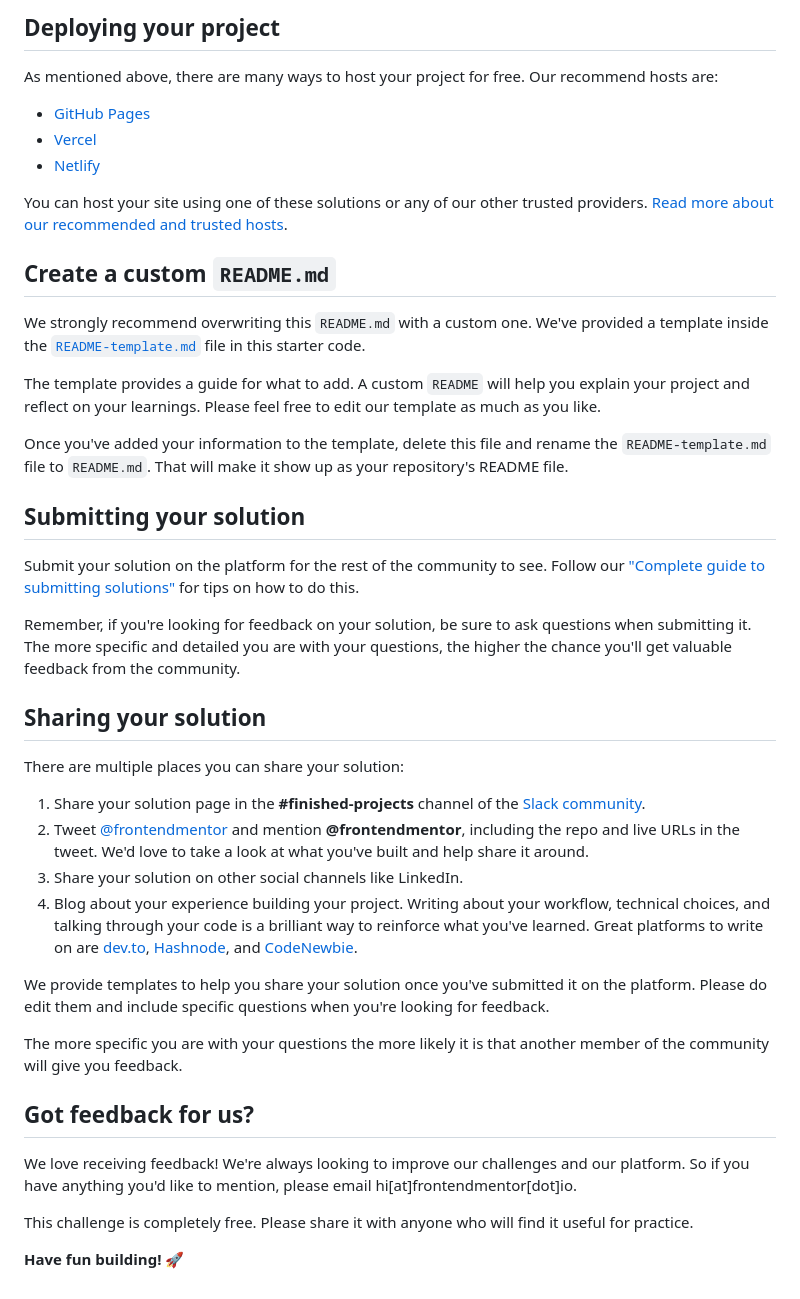
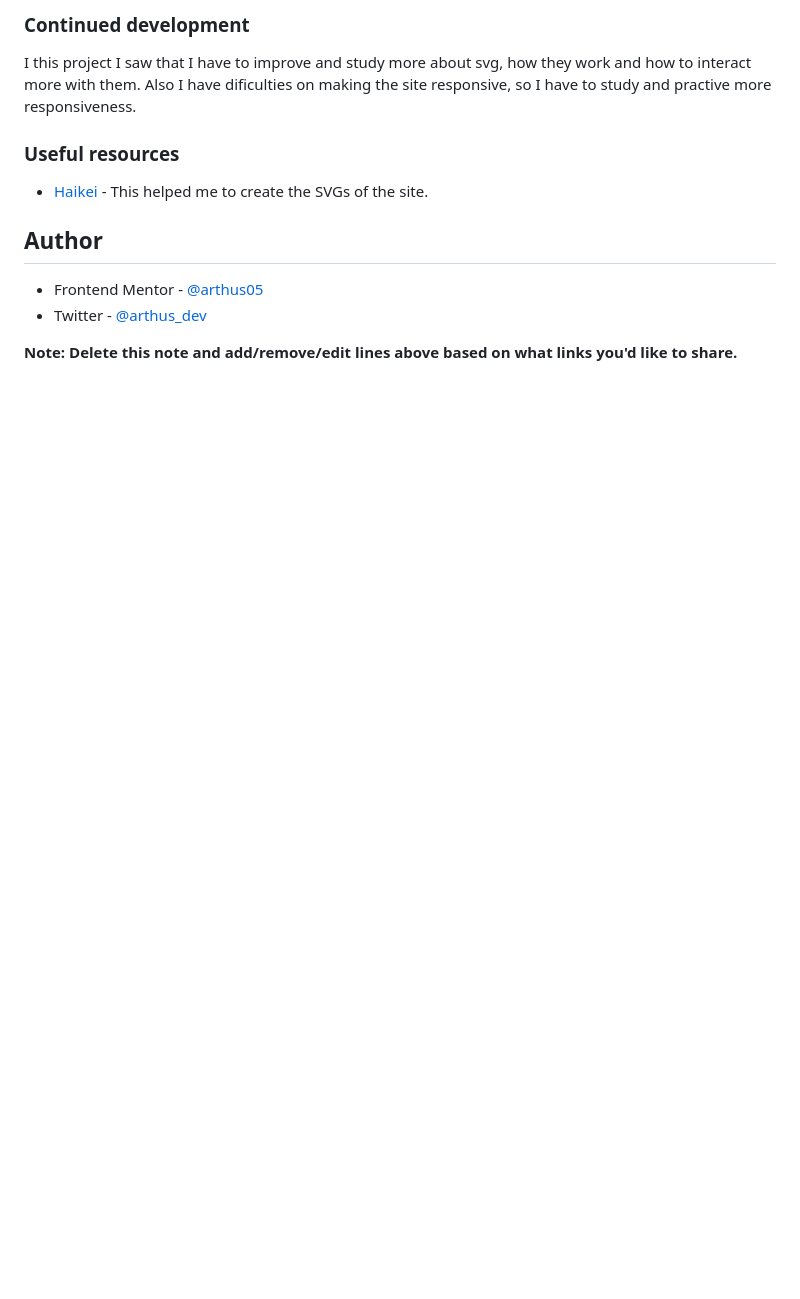
Before and after one commit to arthus05/fm-launch-countdown-timer, a Markdown page: README.md, the part around the change printed below. Rendered like a GitHub page; blank space fills up the shorter version.

```diff
--- a/README.md
+++ b/README.md
@@ -49,45 +55,15 @@ Feel free to use any workflow that you feel comfortable with. Below is a suggest
 
-## Deploying your project
+### Continued development
 
-As mentioned above, there are many ways to host your project for free. Our recommend hosts are:
+I this project I saw that I have to improve and study more about svg, how they work and how to interact more with them. Also I have dificulties on making the site responsive, so I have to study and practive more responsiveness.
 
-- [GitHub Pages](https://pages.github.com/)
-- [Vercel](https://vercel.com/)
-- [Netlify](https://www.netlify.com/)
+### Useful resources
 
-You can host your site using one of these solutions or any of our other trusted providers. [Read more about our recommended and trusted hosts](https://medium.com/frontend-mentor/frontend-mentor-trusted-hosting-providers-bf000dfebe).
+- [Haikei](https://app.haikei.app/) - This helped me to create the SVGs of the site.
 
-## Create a custom `README.md`
+## Author
 
-We strongly recommend overwriting this `README.md` with a custom one. We've provided a template inside the [`README-template.md`](./README-template.md) file in this starter code.
+- Frontend Mentor - [@arthus05](https://www.frontendmentor.io/profile/arthus05)
+- Twitter - [@arthus_dev](https://twitter.com/arthus_dev)
 
-The template provides a guide for what to add. A custom `README` will help you explain your project and reflect on your learnings. Please feel free to edit our template as much as you like.
-
-Once you've added your information to the template, delete this file and rename the `README-template.md` file to `README.md`. That will make it show up as your repository's README file.
-
-## Submitting your solution
-
-Submit your solution on the platform for the rest of the community to see. Follow our ["Complete guide to submitting solutions"](https://medium.com/frontend-mentor/a-complete-guide-to-submitting-solutions-on-frontend-mentor-ac6384162248) for tips on how to do this.
-
-Remember, if you're looking for feedback on your solution, be sure to ask questions when submitting it. The more specific and detailed you are with your questions, the higher the chance you'll get valuable feedback from the community.
-
-## Sharing your solution
-
-There are multiple places you can share your solution:
-
-1. Share your solution page in the **#finished-projects** channel of the [Slack community](https://www.frontendmentor.io/slack).
-2. Tweet [@frontendmentor](https://twitter.com/frontendmentor) and mention **@frontendmentor**, including the repo and live URLs in the tweet. We'd love to take a look at what you've built and help share it around.
-3. Share your solution on other social channels like LinkedIn.
-4. Blog about your experience building your project. Writing about your workflow, technical choices, and talking through your code is a brilliant way to reinforce what you've learned. Great platforms to write on are [dev.to](https://dev.to/), [Hashnode](https://hashnode.com/), and [CodeNewbie](https://community.codenewbie.org/).
-
-We provide templates to help you share your solution once you've submitted it on the platform. Please do edit them and include specific questions when you're looking for feedback.
-
-The more specific you are with your questions the more likely it is that another member of the community will give you feedback.
-
-## Got feedback for us?
-
-We love receiving feedback! We're always looking to improve our challenges and our platform. So if you have anything you'd like to mention, please email hi[at]frontendmentor[dot]io.
-
-This challenge is completely free. Please share it with anyone who will find it useful for practice.
-
-**Have fun building!** 🚀
+**Note: Delete this note and add/remove/edit lines above based on what links you'd like to share.**
```
Also changed, not shown: other parts of README.md (+33 -27 lines), README-template.md (deleted, +0 -112 lines), screenshot.png (added).
